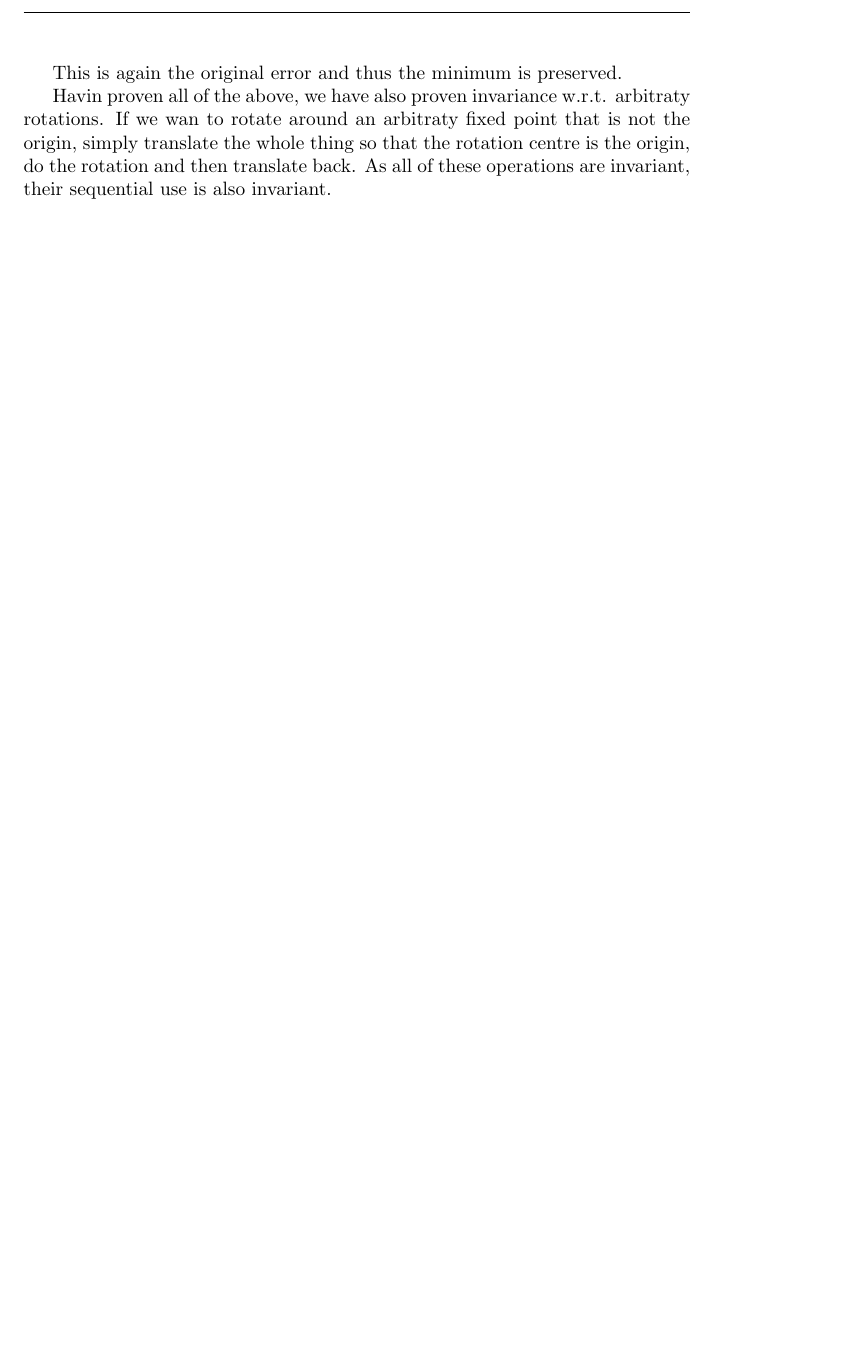
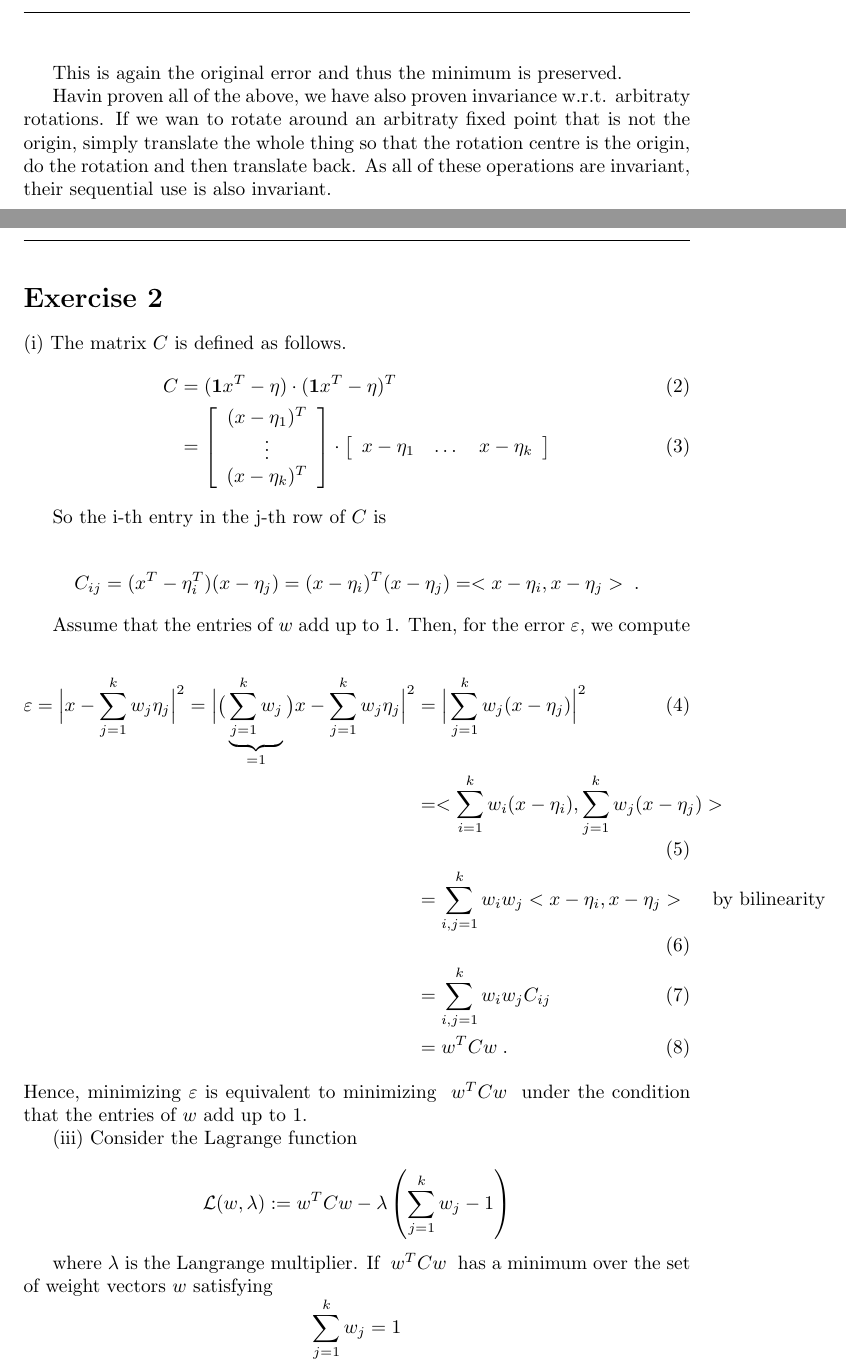
Before and after one commit to borcsa/MLII, a LaTeX document (1/sheet01_BTMNLERR.tex, which reads 1/ex02.tex): part of page 3 of 3 before the commit and two parts of pages 3 and 4 of 5 after it, the two joined at a grey line, cut so that both start at the same text, the shorter picture padded with empty space. Compiled offline with pdfLaTeX.

Commit message:
quick fix for 1.2 notebook->tex, not submitted version

```diff
--- /dev/null
+++ b/1/ex02.tex
@@ -0,0 +1,34 @@
+\section*{Exercise 2}
+(i) The matrix $C$ is defined as follows.
+\begin{align}
+            C &= (\mathbf{1}x^T - \eta) \cdot (\mathbf{1}x^T - \eta)^T \\
+            &= \left[  {\begin{array}{c} (x - \eta_1)^T \\   \vdots \\   (x - \eta_k)^T \\     \end{array} } \right]  \cdot \left[  \begin{array}{c c c} x-\eta_1 & \dots & x-\eta_k  \end{array} \right]
+\end{align}
+
+So the i-th entry in the j-th row of $C$ is
+
+$$C_{ij} = (x^T - \eta_i^T)(x - \eta_j) = (x - \eta_i)^T (x-\eta_j) = <x - \eta_i, x-\eta_j>\; . $$
+
+Assume that the entries of $w$ add up to 1. Then, for the error $\varepsilon$, we compute
+
+\begin{align}
+\varepsilon = \Big|x - \sum_{j=1}^k w_j \eta_j \Big|^2
+                            = \Big| \big(\underbrace{\sum_{j=1}^k  w_j}_{= 1}\big)x - \sum_{j=1}^k  w_j \eta_j \Big|^2
+                            &= \Big| \sum_{j=1}^k  w_j (x - \eta_j) \Big|^2   \\
+                            &= <\sum_{i=1}^k  w_i (x - \eta_i), \sum_{j=1}^k  w_j (x - \eta_j) > \\
+                            &= \sum_{i,j = 1}^k w_i w_j<x - \eta_i, x - \eta_j> \quad \text{ by bilinearity} \\
+                            &= \sum_{i,j = 1}^k w_i w_j C_{ij} \\
+                            &= w^T C w \; .
+                            \end{align}
+Hence, minimizing $\varepsilon$ is equivalent to minimizing $\; w^T C w \;$ under the condition that the entries of $w$ add up to 1.
+
+(iii) Consider the Lagrange function
+
+$$ \mathcal{L}(w, \lambda) := w^T C w - \lambda \left(\sum_{j=1}^k w_j -1\right) $$
+
+where $\lambda$ is the Langrange multiplier. If $\; w^TCw \;$ has a minimum over the set of weight vectors $w$ satisfying $$\sum_{j=1}^k w_j = 1$$ then there exists a $\lambda$ such that the partial derivatives of $\mathcal{L}$:
+
+\begin{align}
+   &(1) \quad \frac{\partial}{\partial w} \mathcal{L}(w, \lambda) = 2Cw - \mathbb{1}\lambda \\
+   &(2) \quad \frac{\partial}{\partial \lambda} \mathcal{L}(w, \lambda) = - \sum_{j=1}^k w_j + 1
+\end{align}
```
Also changed, not shown: 1/sheet01_BTMNLERR.tex (+2 -0 lines), 1/ex02.tex (10 more changed lines).
